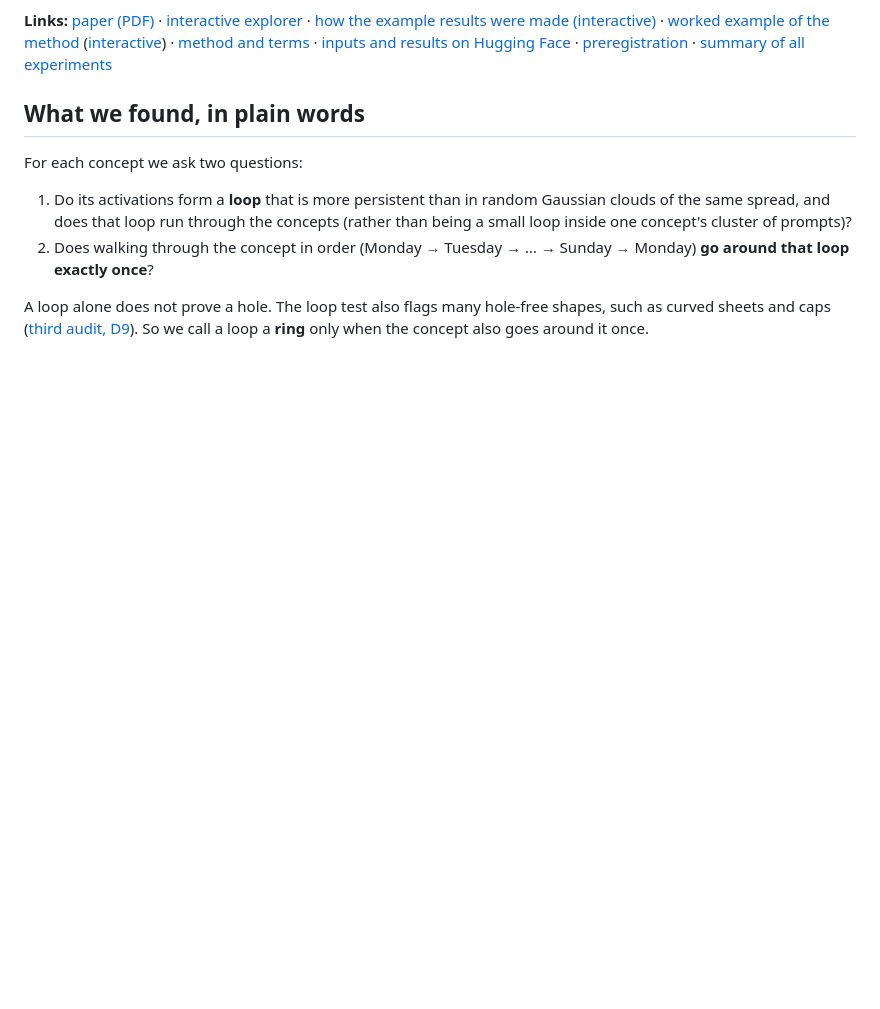
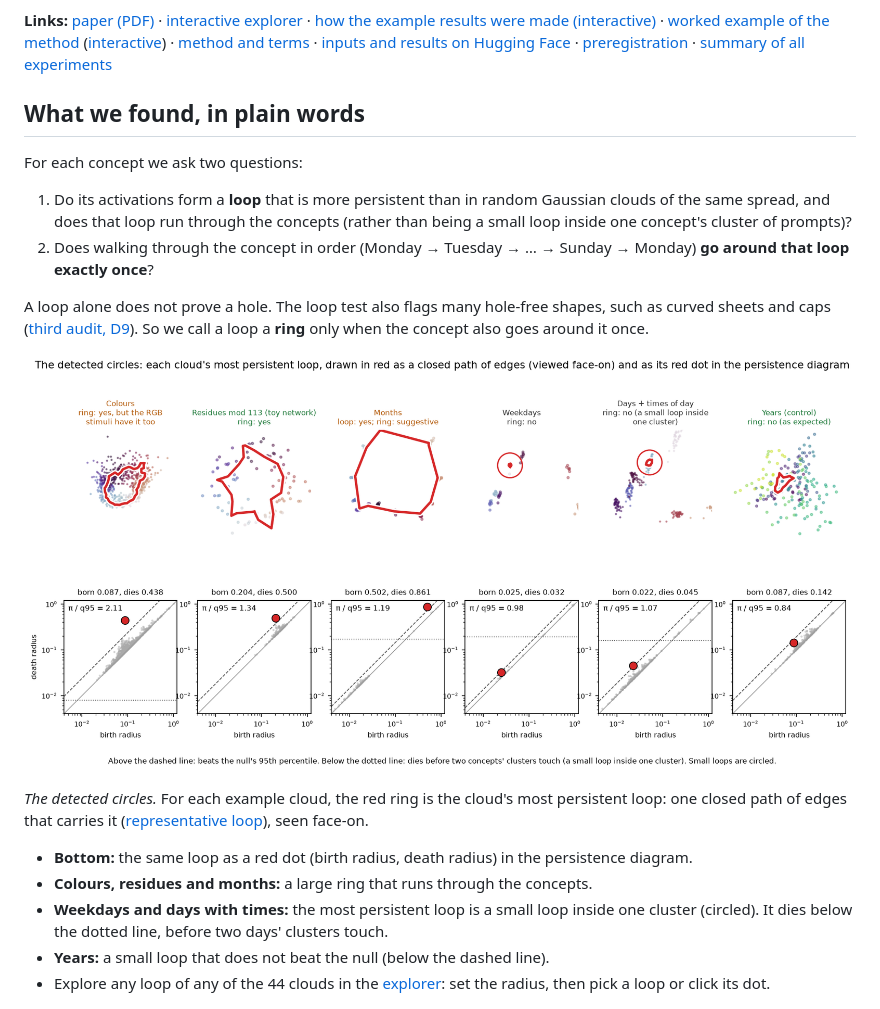
Before and after one commit to BurnyCoder/topology-of-neural-geometry-in-llm-mechanistic-interpretability, a Markdown page: README.template.md, the part around the change. Drawn GitHub-style; pictures changed too: docs/figures/fig_detected_loops.png (added); blank space fills up the shorter version.

```diff
--- a/README.template.md
+++ b/README.template.md
@@ -13,6 +13,15 @@ For each concept we ask two questions:
 2. Does walking through the concept in order (Monday → Tuesday → … → Sunday → Monday) **go around that loop exactly once**?
 
 A loop alone does not prove a hole. The loop test also flags many hole-free shapes, such as curved sheets and caps ([third audit, D9](reports/exp8_audit3.md)). So we call a loop a **ring** only when the concept also goes around it once.
+
+![The detected circles: each example cloud's most persistent loop drawn as a red ring, and its dot in the persistence diagram](docs/figures/fig_detected_loops.png)
+
+*The detected circles.* For each example cloud, the red ring is the cloud's most persistent loop: one closed path of edges that carries it ([representative loop](docs/glossary.md#representative-loop)), seen face-on.
+- **Bottom:** the same loop as a red dot (birth radius, death radius) in the persistence diagram.
+- **Colours, residues and months:** a large ring that runs through the concepts.
+- **Weekdays and days with times:** the most persistent loop is a small loop inside one cluster (circled). It dies below the dotted line, before two days' clusters touch.
+- **Years:** a small loop that does not beat the null (below the dashed line).
+- Explore any loop of any of the 44 clouds in the [explorer](https://burnycoder.github.io/topology-of-neural-geometry-in-llm-mechanistic-interpretability/): set the radius, then pick a loop or click its dot.
 
 ![Positive and negative examples](docs/figures/fig_examples.png)
 
```
Also changed, not shown: README.md (+9 -0 lines), 3 other files.
